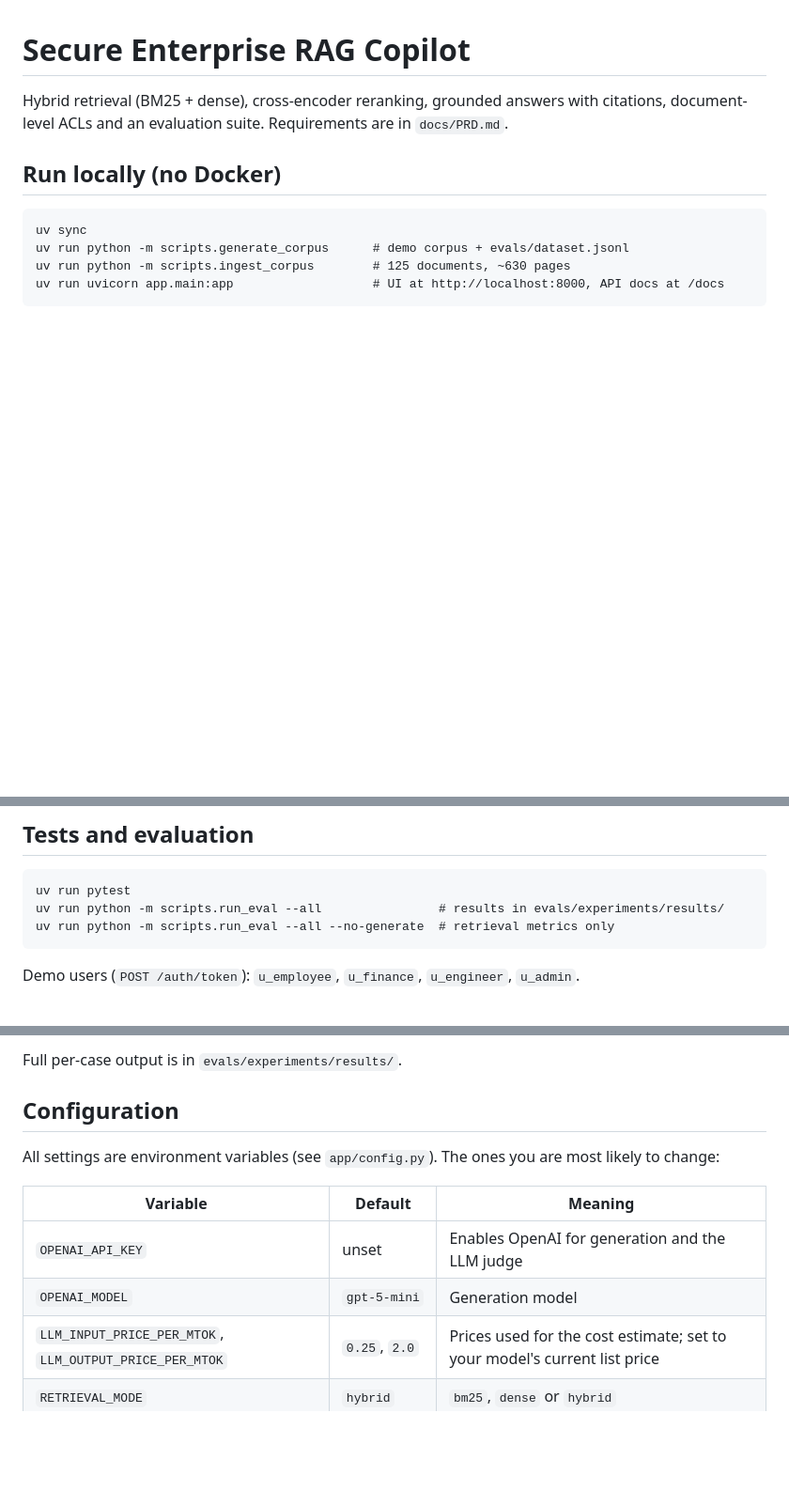
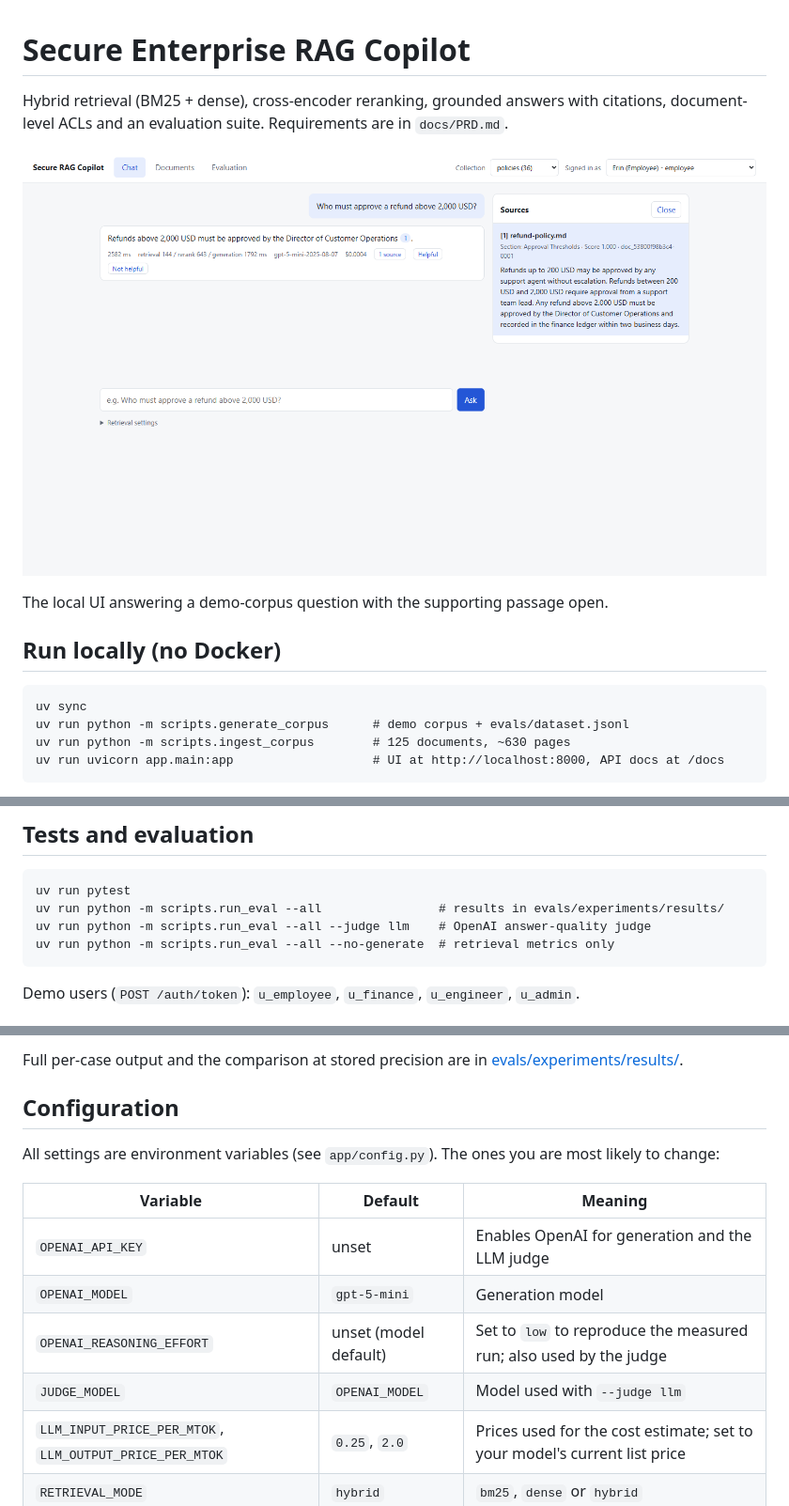
Before and after one commit to AbdlrhmanDev/Secure-Enterprise-RAG-Copilot, a Markdown page: README.md, 3 parts joined by grey strips. Shown: that part at 94% size. Drawn GitHub-style; pictures changed too: docs/images/chat-citations.png (added); blank space fills up the shorter version.

```diff
--- a/README.md
+++ b/README.md
@@ -2,6 +2,10 @@
 
 Hybrid retrieval (BM25 + dense), cross-encoder reranking, grounded answers with citations,
 document-level ACLs and an evaluation suite. Requirements are in `docs/PRD.md`.
+
+![Chat answer with source citations and query timings](docs/images/chat-citations.png)
+
+The local UI answering a demo-corpus question with the supporting passage open.
 
 ## Run locally (no Docker)
 
@@ -24,6 +28,7 @@ without it an offline extractive generator is used.
 
     uv run pytest
     uv run python -m scripts.run_eval --all                # results in evals/experiments/results/
+    uv run python -m scripts.run_eval --all --judge llm    # OpenAI answer-quality judge
     uv run python -m scripts.run_eval --all --no-generate  # retrieval metrics only
 
 Demo users (`POST /auth/token`): `u_employee`, `u_finance`, `u_engineer`, `u_admin`.
@@ -131,5 +180,6 @@ How to read this:
 
-Full per-case output is in `evals/experiments/results/`.
+Full per-case output and the comparison at stored precision are in
+[evals/experiments/results/](evals/experiments/results/).
 
 ## Configuration
 
@@ -139,6 +189,8 @@ All settings are environment variables (see `app/config.py`). The ones you are m
 |---|---|---|
 | `OPENAI_API_KEY` | unset | Enables OpenAI for generation and the LLM judge |
 | `OPENAI_MODEL` | `gpt-5-mini` | Generation model |
+| `OPENAI_REASONING_EFFORT` | unset (model default) | Set to `low` to reproduce the measured run; also used by the judge |
+| `JUDGE_MODEL` | `OPENAI_MODEL` | Model used with `--judge llm` |
 | `LLM_INPUT_PRICE_PER_MTOK`, `LLM_OUTPUT_PRICE_PER_MTOK` | `0.25`, `2.0` | Prices used for the cost estimate; set to your model's current list price |
 | `RETRIEVAL_MODE` | `hybrid` | `bm25`, `dense` or `hybrid` |
 | `RERANK` | `true` | Cross-encoder reranking |
```
Also changed, not shown: other parts of README.md (+64 -20 lines), docs/architecture.md (+65 -5 lines), 7 other files.
